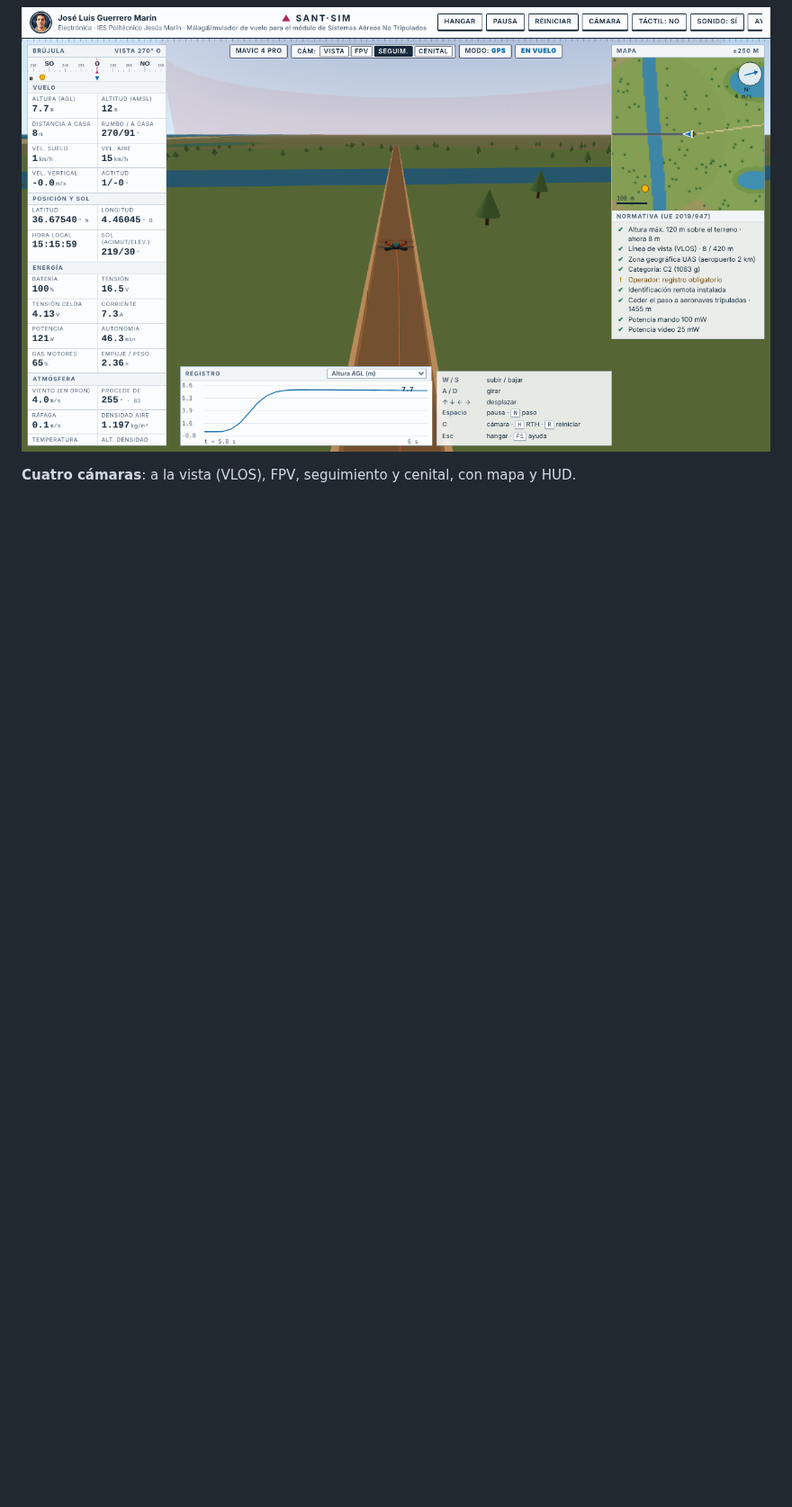
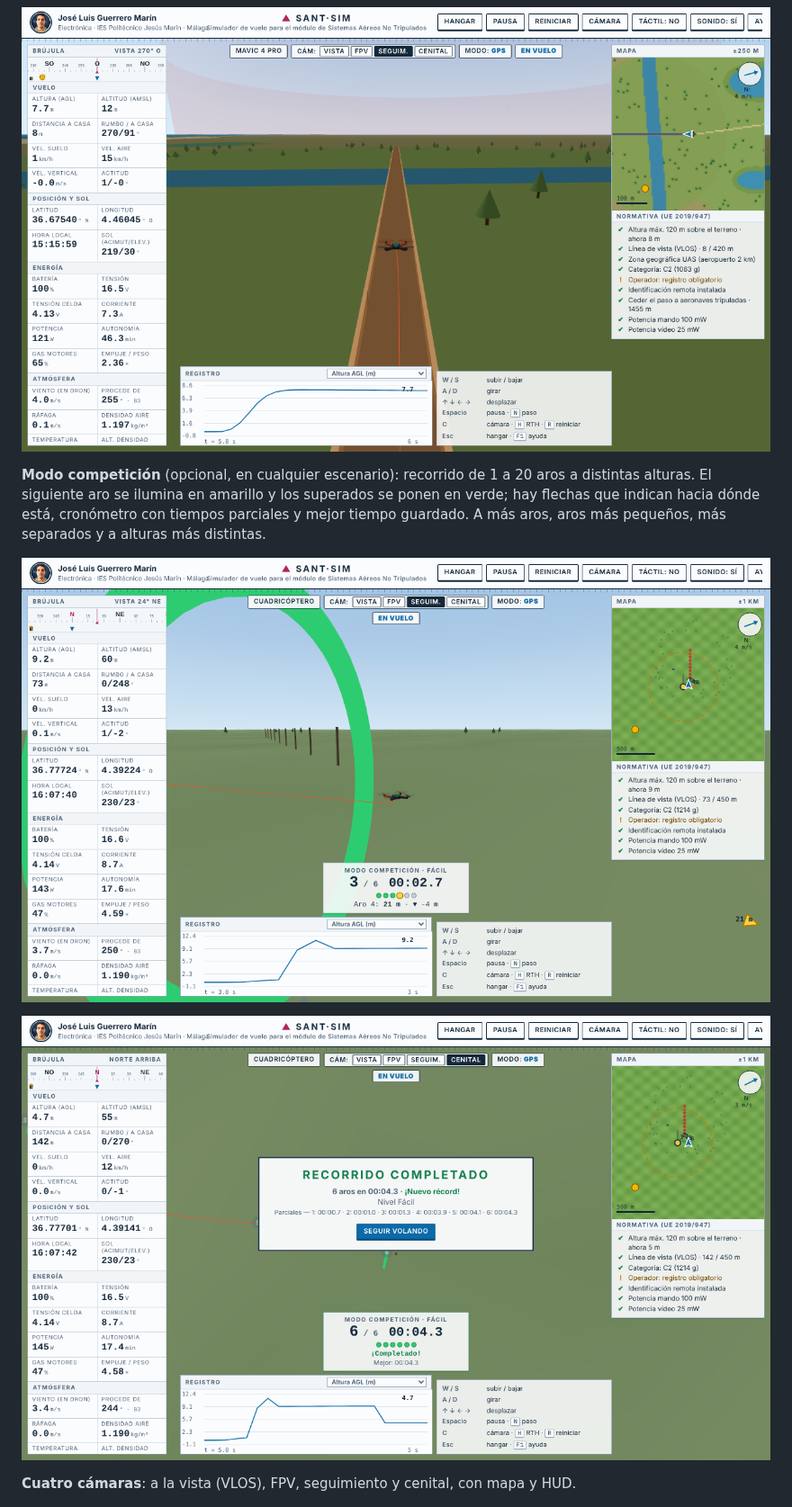
Before and after one commit to nutshell-electronica/simulador-drones, a Markdown page: README.md, the part around the change. Shown at 90% size. Drawn GitHub-style; pictures changed too: img/competicion-fin.png (added), img/competicion.png (added); blank space fills up the shorter version.

```diff
--- a/README.md
+++ b/README.md
@@ -34,6 +34,12 @@ Simulador de drones que funciona en el navegador, sin instalar nada y sin conexi
 ![Muelle Uno de Málaga con La Farola al fondo](img/muelle-farola.png)
 
 ![Pasarela de madera del Guadalhorce](img/guadalhorce-pasarela.png)
+
+**Modo competición** (opcional, en cualquier escenario): recorrido de 1 a 20 aros a distintas alturas. El siguiente aro se ilumina en amarillo y los superados se ponen en verde; hay flechas que indican hacia dónde está, cronómetro con tiempos parciales y mejor tiempo guardado. A más aros, aros más pequeños, más separados y a alturas más distintas.
+
+![Modo competición: aros, cronómetro y mapa](img/competicion.png)
+
+![Recorrido completado](img/competicion-fin.png)
 
 **Cuatro cámaras**: a la vista (VLOS), FPV, seguimiento y cenital, con mapa y HUD.
 
```
Also changed, not shown: 2 other files.
